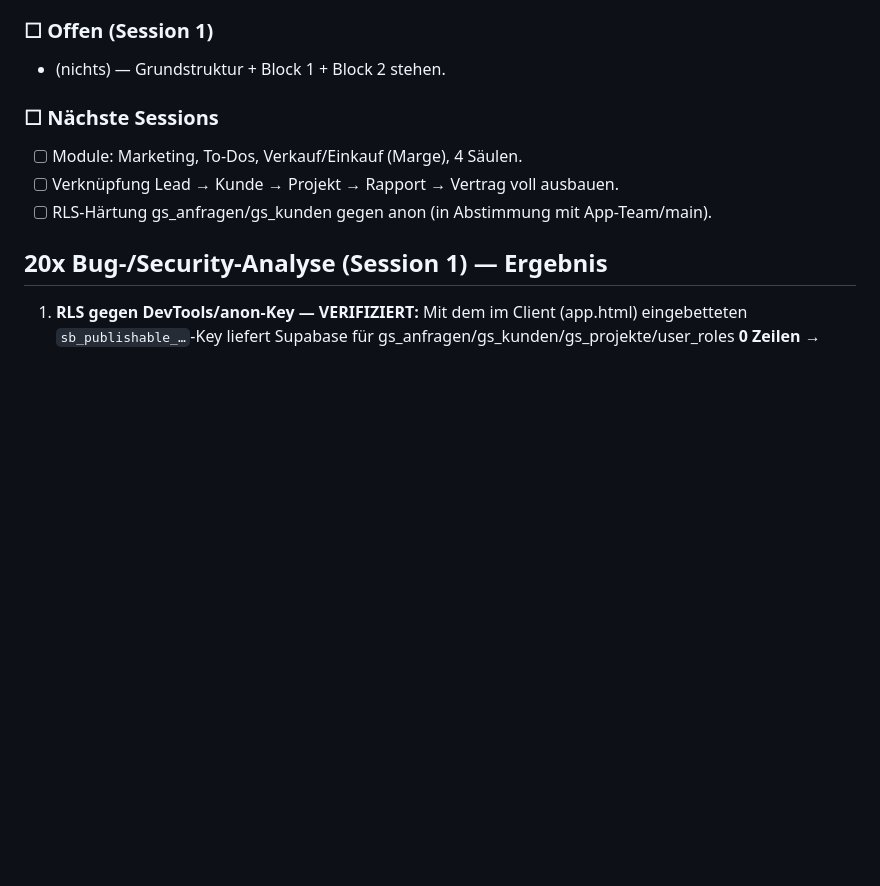
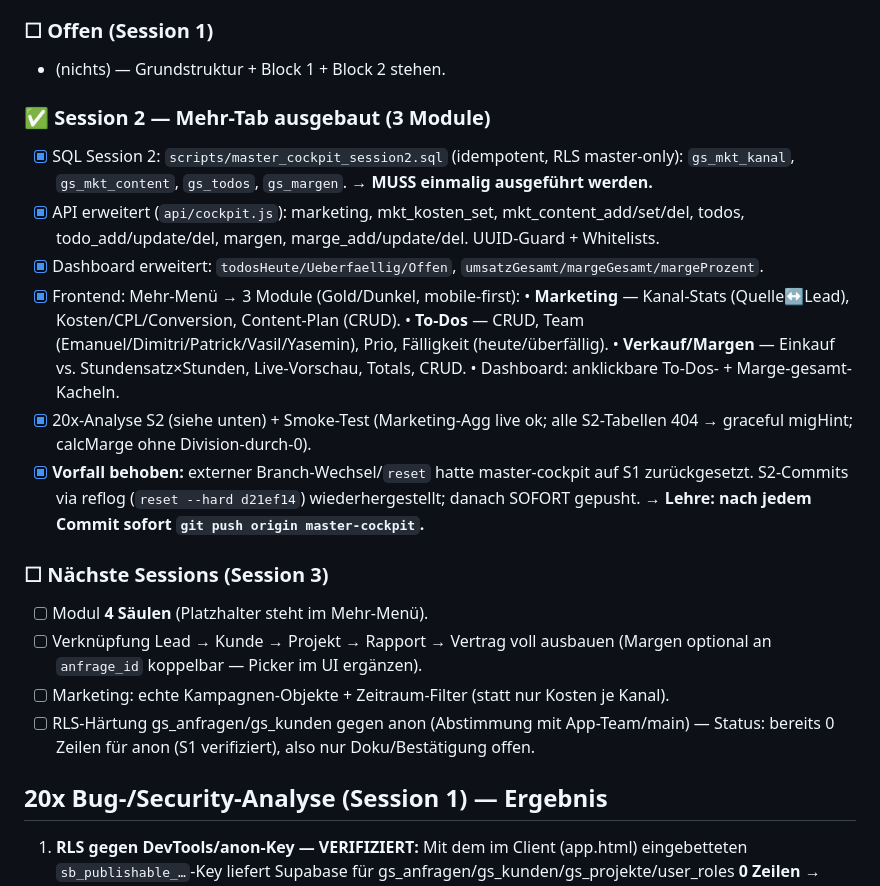
Before and after one commit to emanuelgeorge0-beep/baby-bob, a Markdown page: MASTER-COCKPIT-FORTSCHRITT.md, the part around one of its changes. GitHub-like rendering; blank space fills up the shorter version.

```diff
--- a/MASTER-COCKPIT-FORTSCHRITT.md
+++ b/MASTER-COCKPIT-FORTSCHRITT.md
@@ -37,10 +37,30 @@
 ### ☐ Offen (Session 1)
 - (nichts) — Grundstruktur + Block 1 + Block 2 stehen.
 
-### ☐ Nächste Sessions
-- [ ] Module: Marketing, To-Dos, Verkauf/Einkauf (Marge), 4 Säulen.
-- [ ] Verknüpfung Lead → Kunde → Projekt → Rapport → Vertrag voll ausbauen.
-- [ ] RLS-Härtung gs_anfragen/gs_kunden gegen anon (in Abstimmung mit App-Team/main).
+### ✅ Session 2 — Mehr-Tab ausgebaut (3 Module)
+- [x] SQL Session 2: `scripts/master_cockpit_session2.sql` (idempotent, RLS master-only):
+      `gs_mkt_kanal`, `gs_mkt_content`, `gs_todos`, `gs_margen`. → **MUSS einmalig ausgeführt werden.**
+- [x] API erweitert (`api/cockpit.js`): marketing, mkt_kosten_set, mkt_content_add/set/del,
+      todos, todo_add/update/del, margen, marge_add/update/del. UUID-Guard + Whitelists.
+- [x] Dashboard erweitert: `todosHeute/Ueberfaellig/Offen`, `umsatzGesamt/margeGesamt/margeProzent`.
+- [x] Frontend: Mehr-Menü → 3 Module (Gold/Dunkel, mobile-first):
+      • **Marketing** — Kanal-Stats (Quelle↔Lead), Kosten/CPL/Conversion, Content-Plan (CRUD).
+      • **To-Dos** — CRUD, Team (Emanuel/Dimitri/Patrick/Vasil/Yasemin), Prio, Fälligkeit (heute/überfällig).
+      • **Verkauf/Margen** — Einkauf vs. Stundensatz×Stunden, Live-Vorschau, Totals, CRUD.
+      • Dashboard: anklickbare To-Dos- + Marge-gesamt-Kacheln.
+- [x] 20x-Analyse S2 (siehe unten) + Smoke-Test (Marketing-Agg live ok; alle S2-Tabellen 404 →
+      graceful migHint; calcMarge ohne Division-durch-0).
+- [x] **Vorfall behoben:** externer Branch-Wechsel/`reset` hatte master-cockpit auf S1 zurückgesetzt.
+      S2-Commits via reflog (`reset --hard d21ef14`) wiederhergestellt; danach SOFORT gepusht.
+      → **Lehre: nach jedem Commit sofort `git push origin master-cockpit`.**
+
+### ☐ Nächste Sessions (Session 3)
+- [ ] Modul **4 Säulen** (Platzhalter steht im Mehr-Menü).
+- [ ] Verknüpfung Lead → Kunde → Projekt → Rapport → Vertrag voll ausbauen
+      (Margen optional an `anfrage_id` koppelbar — Picker im UI ergänzen).
+- [ ] Marketing: echte Kampagnen-Objekte + Zeitraum-Filter (statt nur Kosten je Kanal).
+- [ ] RLS-Härtung gs_anfragen/gs_kunden gegen anon (Abstimmung mit App-Team/main) — Status:
+      bereits 0 Zeilen für anon (S1 verifiziert), also nur Doku/Bestätigung offen.
 
 ## 20x Bug-/Security-Analyse (Session 1) — Ergebnis
 1. **RLS gegen DevTools/anon-Key — VERIFIZIERT:** Mit dem im Client (app.html) eingebetteten
```
Also changed, not shown: other parts of MASTER-COCKPIT-FORTSCHRITT.md (+31 -7 lines).
